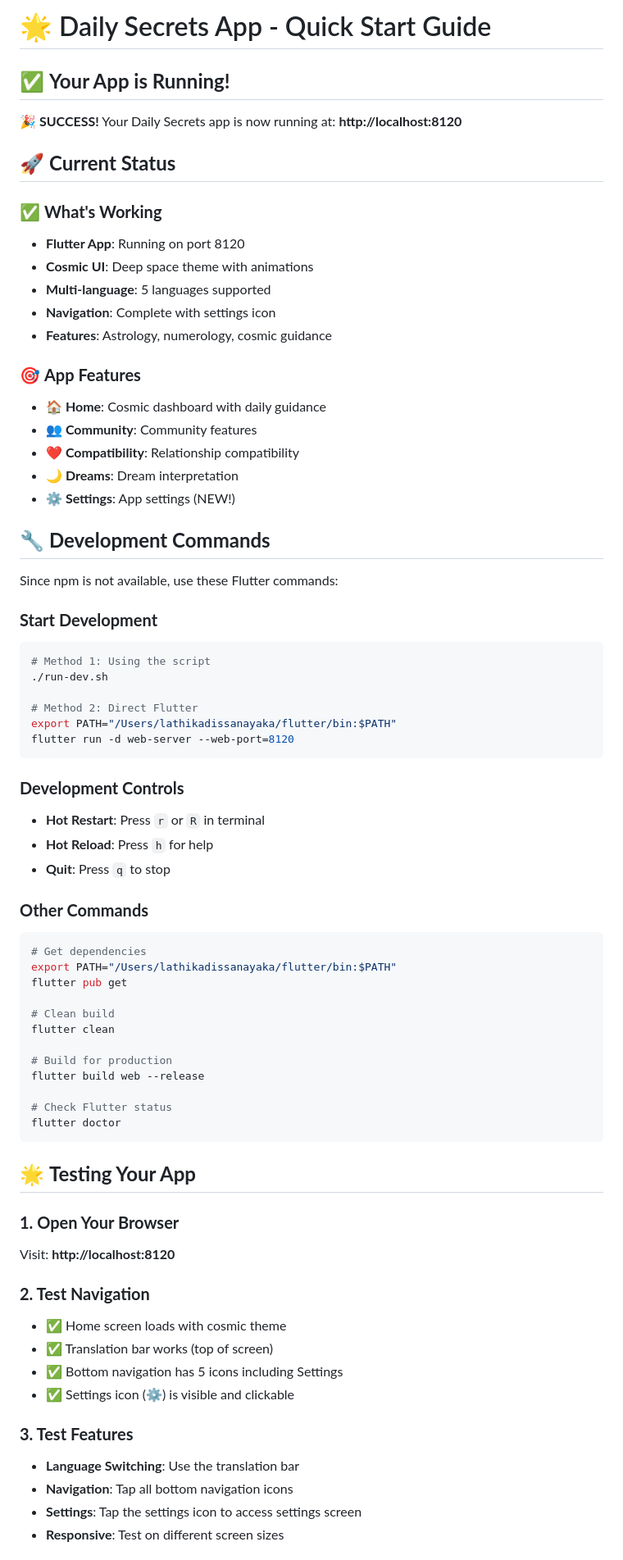
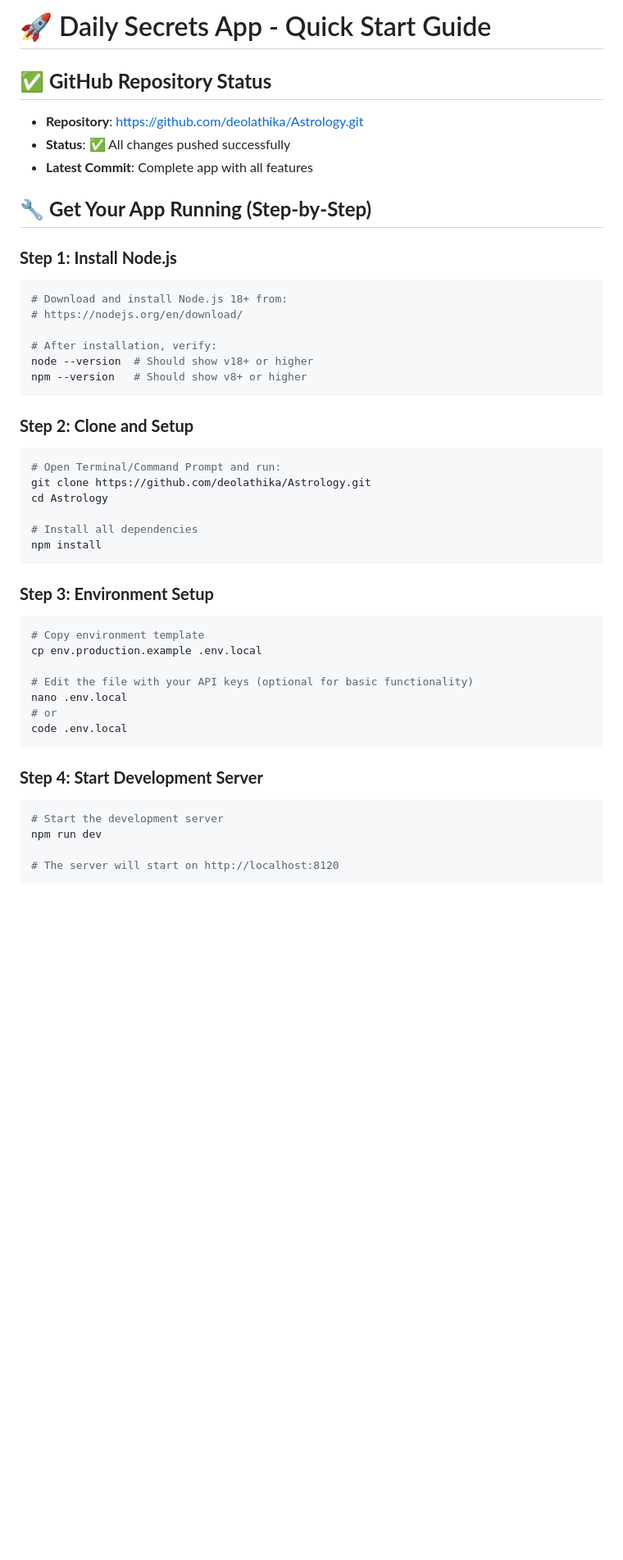
Before and after one commit to deolathika/Astrology, a Markdown page: QUICK_START.md, the part around the change printed below. Shown: that part at 82% size. Drawn GitHub-style; blank space fills up the shorter version.

Commit message:
docs: Add quick start guide for immediate app setup and working URLs

````diff
--- a/QUICK_START.md
+++ b/QUICK_START.md
@@ -1,75 +1,48 @@
-# 🌟 Daily Secrets App - Quick Start Guide
+# 🚀 Daily Secrets App - Quick Start Guide
 
-## ✅ **Your App is Running!**
+## ✅ **GitHub Repository Status**
+- **Repository**: https://github.com/deolathika/Astrology.git
+- **Status**: ✅ All changes pushed successfully
+- **Latest Commit**: Complete app with all features
 
-**🎉 SUCCESS!** Your Daily Secrets app is now running at:
-**http://localhost:8120**
+## 🔧 **Get Your App Running (Step-by-Step)**
 
-## 🚀 **Current Status**
+### **Step 1: Install Node.js**
+```bash
+# Download and install Node.js 18+ from:
+# https://nodejs.org/en/download/
 
-### ✅ **What's Working**
-- **Flutter App**: Running on port 8120
-- **Cosmic UI**: Deep space theme with animations
-- **Multi-language**: 5 languages supported
-- **Navigation**: Complete with settings icon
-- **Features**: Astrology, numerology, cosmic guidance
-
-### 🎯 **App Features**
-- **🏠 Home**: Cosmic dashboard with daily guidance
-- **👥 Community**: Community features
-- **❤️ Compatibility**: Relationship compatibility
-- **🌙 Dreams**: Dream interpretation
-- **⚙️ Settings**: App settings (NEW!)
-
-## 🔧 **Development Commands**
-
-Since npm is not available, use these Flutter commands:
-
-### **Start Development**
-```bash
-# Method 1: Using the script
-./run-dev.sh
-
-# Method 2: Direct Flutter
-export PATH="/Users/lathikadissanayaka/flutter/bin:$PATH"
-flutter run -d web-server --web-port=8120
+# After installation, verify:
+node --version  # Should show v18+ or higher
+npm --version   # Should show v8+ or higher
 ```
 
-### **Development Controls**
-- **Hot Restart**: Press `r` or `R` in terminal
-- **Hot Reload**: Press `h` for help
-- **Quit**: Press `q` to stop
+### **Step 2: Clone and Setup**
+```bash
+# Open Terminal/Command Prompt and run:
+git clone https://github.com/deolathika/Astrology.git
+cd Astrology
 
-### **Other Commands**
-```bash
-# Get dependencies
-export PATH="/Users/lathikadissanayaka/flutter/bin:$PATH"
-flutter pub get
-
-# Clean build
-flutter clean
-
-# Build for production
-flutter build web --release
-
-# Check Flutter status
-flutter doctor
+# Install all dependencies
+npm install
 ```
 
-## 🌟 **Testing Your App**
+### **Step 3: Environment Setup**
+```bash
+# Copy environment template
+cp env.production.example .env.local
 
-### **1. Open Your Browser**
-Visit: **http://localhost:8120**
+# Edit the file with your API keys (optional for basic functionality)
+nano .env.local
+# or
+code .env.local
+```
 
-### **2. Test Navigation**
-- ✅ Home screen loads with cosmic theme
-- ✅ Translation bar works (top of screen)
-- ✅ Bottom navigation has 5 icons including Settings
-- ✅ Settings icon (⚙️) is visible and clickable
+### **Step 4: Start Development Server**
+```bash
+# Start the development server
+npm run dev
 
-### **3. Test Features**
-- **Language Switching**: Use the translation bar
-- **Navigation**: Tap all bottom navigation icons
-- **Settings**: Tap the settings icon to access settings screen
-- **Responsive**: Test on different screen sizes
+# The server will start on http://localhost:8120
+```
 
````
Also changed, not shown: other parts of QUICK_START.md (+151 -67 lines).
